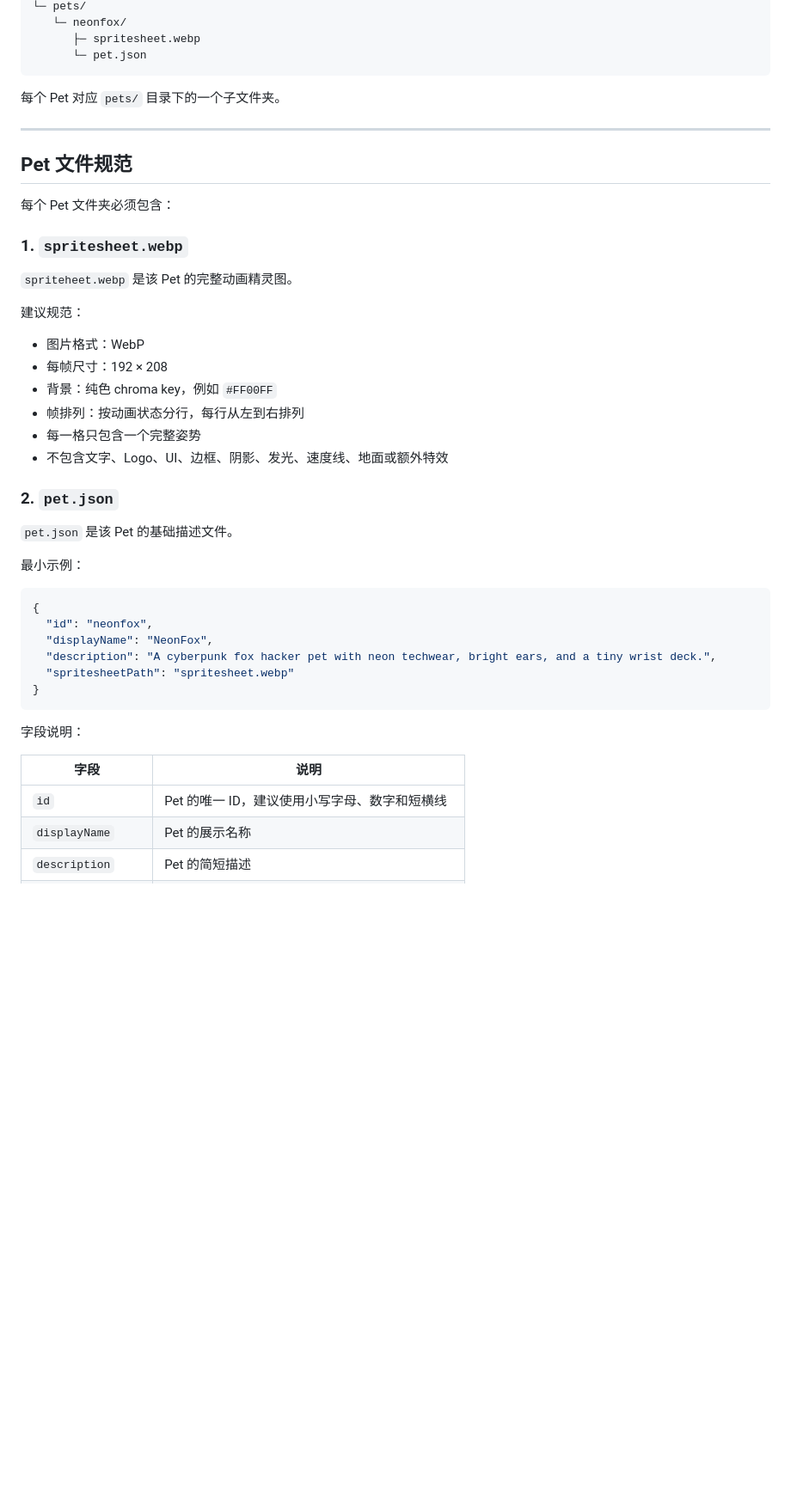
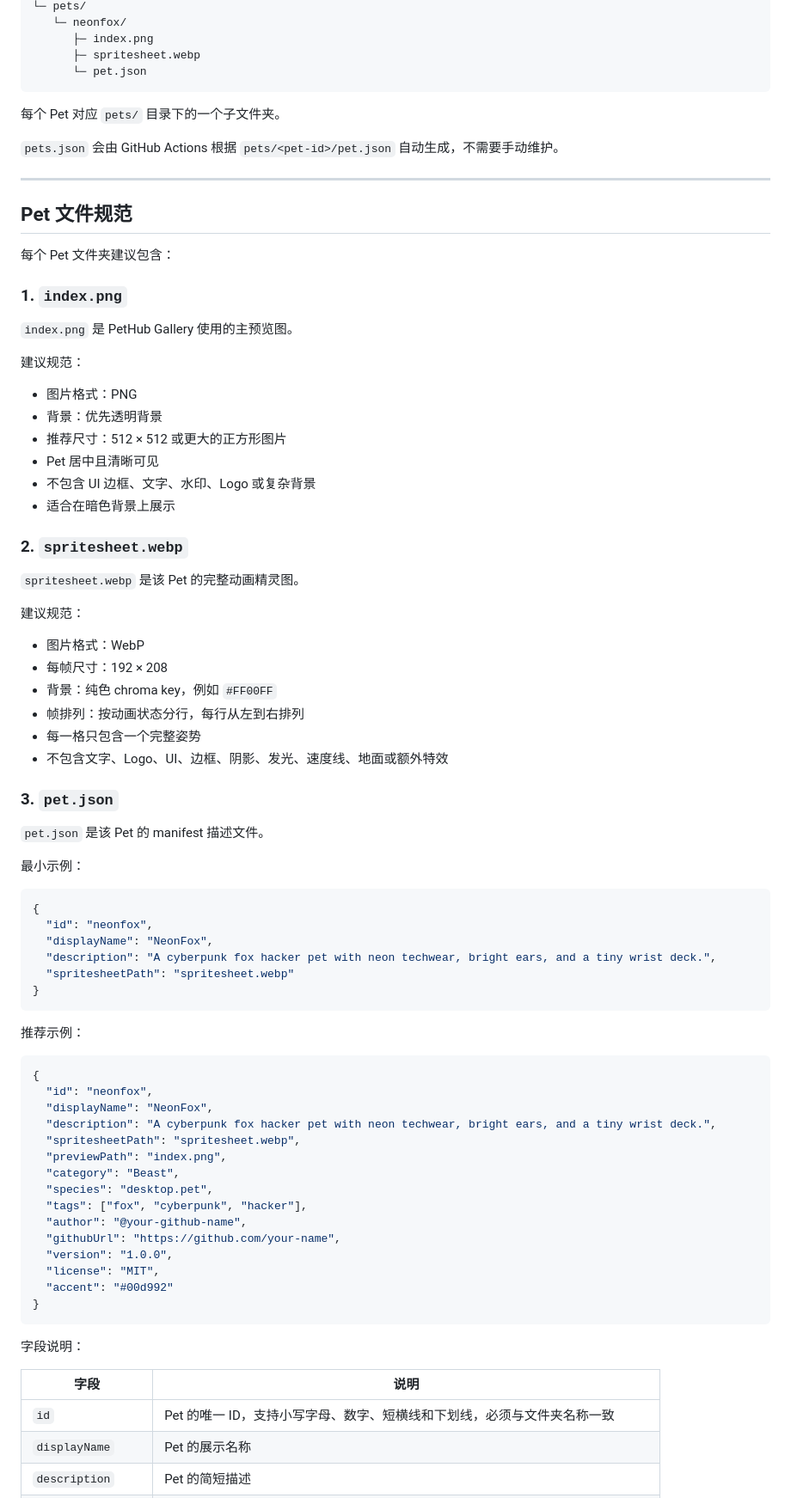
Before and after one commit to talconpro/PetHub, a Markdown page: README.zh.md, the part around one of its changes. Shown at 86% size. Drawn GitHub-style; blank space fills up the shorter version.

````diff
--- a/README.zh.md
+++ b/README.zh.md
@@ -37,20 +97,36 @@ pethub/
 └─ pets/
    └─ neonfox/
+      ├─ index.png
       ├─ spritesheet.webp
       └─ pet.json
 ```
 
 每个 Pet 对应 `pets/` 目录下的一个子文件夹。
 
+`pets.json` 会由 GitHub Actions 根据 `pets/<pet-id>/pet.json` 自动生成，不需要手动维护。
+
 ---
 
 ## Pet 文件规范
 
-每个 Pet 文件夹必须包含：
+每个 Pet 文件夹建议包含：
 
-### 1. `spritesheet.webp`
+### 1. `index.png`
 
-`spriteheet.webp` 是该 Pet 的完整动画精灵图。
+`index.png` 是 PetHub Gallery 使用的主预览图。
+
+建议规范：
+
+- 图片格式：PNG
+- 背景：优先透明背景
+- 推荐尺寸：512 × 512 或更大的正方形图片
+- Pet 居中且清晰可见
+- 不包含 UI 边框、文字、水印、Logo 或复杂背景
+- 适合在暗色背景上展示
+
+### 2. `spritesheet.webp`
+
+`spritesheet.webp` 是该 Pet 的完整动画精灵图。
 
 建议规范：
 
@@ -61,9 +137,9 @@ pethub/
 - 每一格只包含一个完整姿势
 - 不包含文字、Logo、UI、边框、阴影、发光、速度线、地面或额外特效
 
-### 2. `pet.json`
+### 3. `pet.json`
 
-`pet.json` 是该 Pet 的基础描述文件。
+`pet.json` 是该 Pet 的 manifest 描述文件。
 
 最小示例：
 
@@ -76,11 +152,31 @@ pethub/
 }
 ```
 
+推荐示例：
+
+```json
+{
+  "id": "neonfox",
+  "displayName": "NeonFox",
+  "description": "A cyberpunk fox hacker pet with neon techwear, bright ears, and a tiny wrist deck.",
+  "spritesheetPath": "spritesheet.webp",
+  "previewPath": "index.png",
+  "category": "Beast",
+  "species": "desktop.pet",
+  "tags": ["fox", "cyberpunk", "hacker"],
+  "author": "@your-github-name",
+  "githubUrl": "https://github.com/your-name",
+  "version": "1.0.0",
+  "license": "MIT",
+  "accent": "#00d992"
+}
+```
+
 字段说明：
 
 | 字段 | 说明 |
 |---|---|
-| `id` | Pet 的唯一 ID，建议使用小写字母、数字和短横线 |
+| `id` | Pet 的唯一 ID，支持小写字母、数字、短横线和下划线，必须与文件夹名称一致 |
 | `displayName` | Pet 的展示名称 |
 | `description` | Pet 的简短描述 |
 | `spritesheetPath` | spritesheet 文件路径，通常为 `spritesheet.webp` |
````
Also changed, not shown: other parts of README.zh.md (+151 -46 lines).
